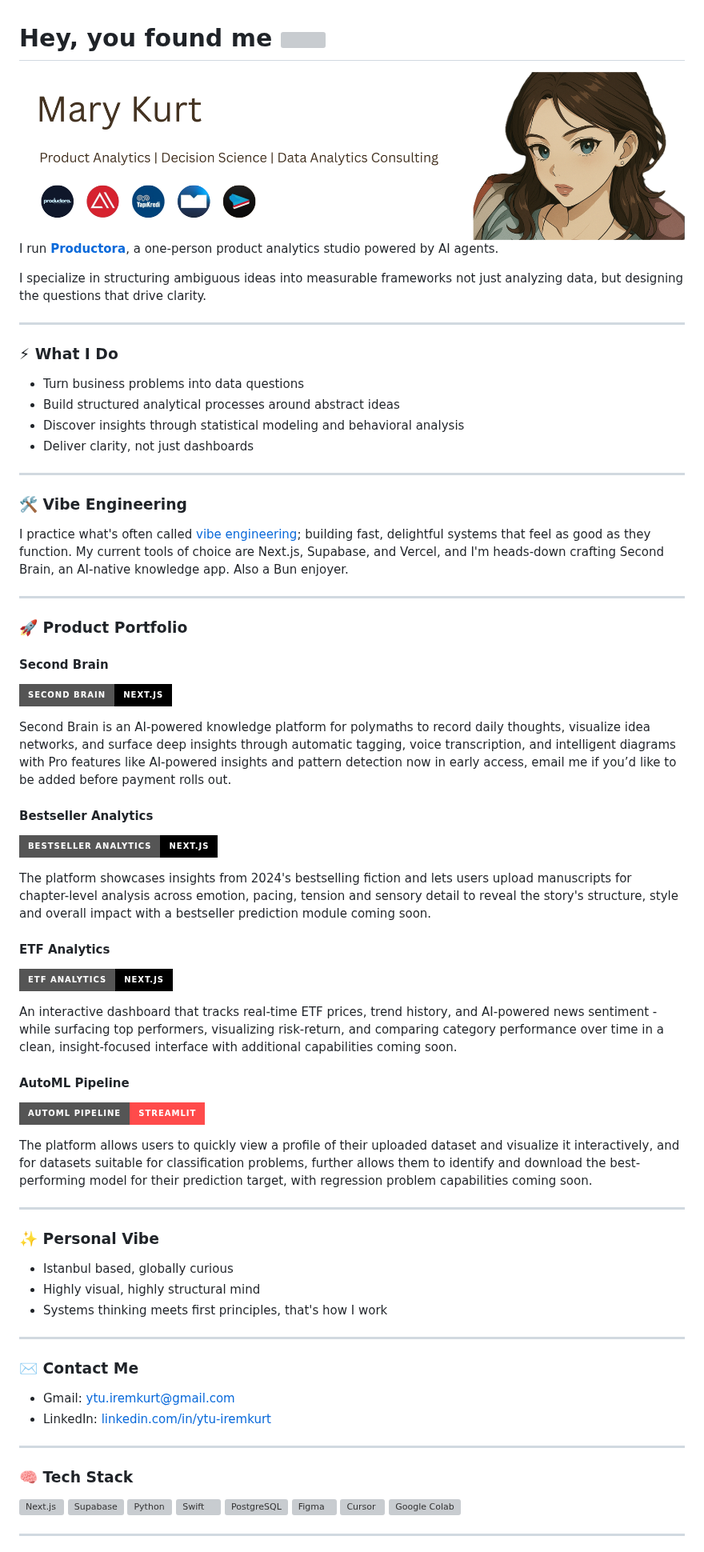
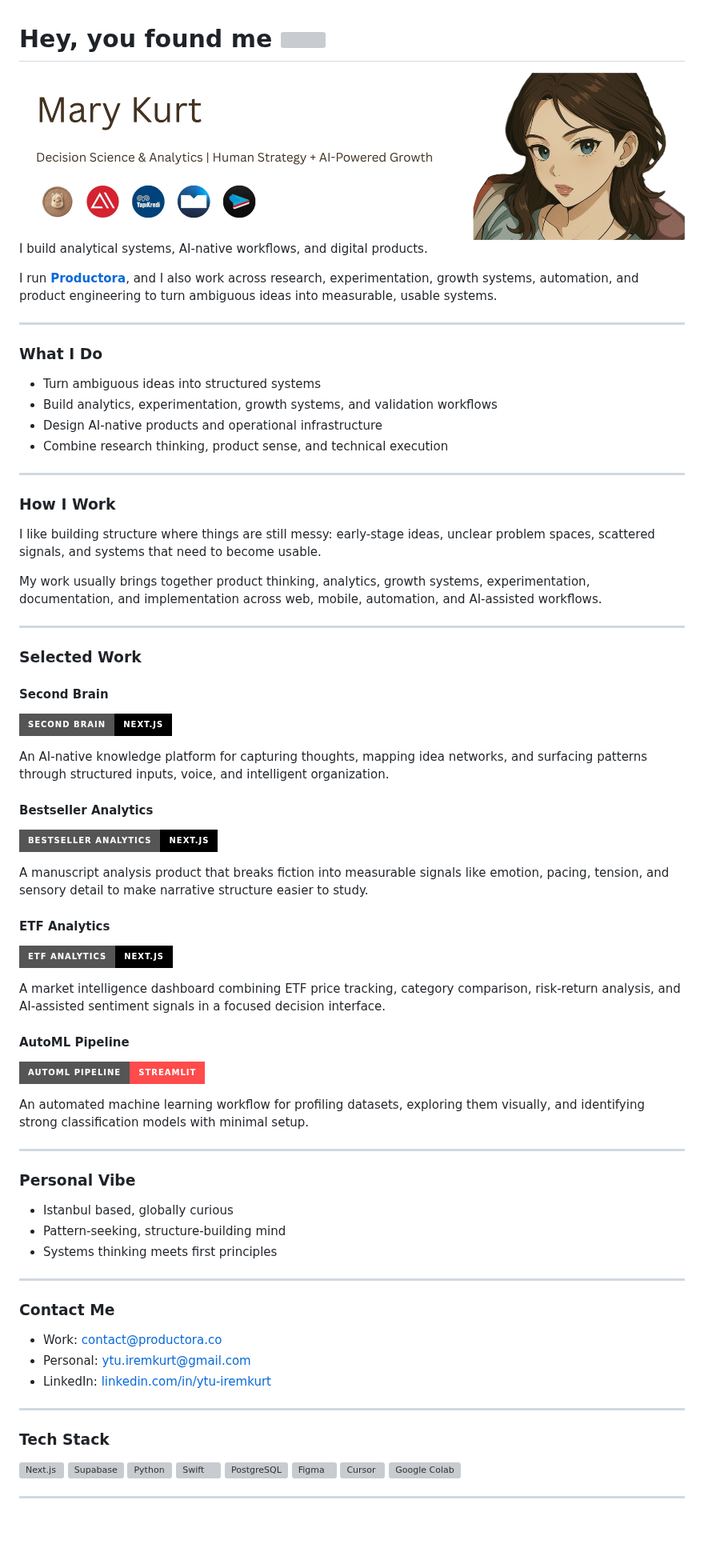
Before and after one commit to violettance/violettance, a Markdown page: README.md, the part around one of its changes. Shown at 80% size. Rendered like a GitHub page; pictures changed too: avatar.png; badges without logos; blank space fills up the shorter version; grey boxes are pictures that could not be loaded.

Commit message:
Docs: Update professional bio, project descriptions, and contact information in README

```diff
--- a/README.md
+++ b/README.md
@@ -3,67 +3,70 @@ Hey, you found me ![](https://user-images.githubusercontent.com/18350557/1763097
 
 <img src="avatar.png" alt="Mary Kurt" width="100%" />
 
-I run [**Productora**](https://www.productora.co/), a one-person product analytics studio powered by AI agents.
+I build analytical systems, AI-native workflows, and digital products.
 
-I specialize in structuring ambiguous ideas into measurable frameworks not just analyzing data, but designing the questions that drive clarity.
+I run [**Productora**](https://www.productora.co/), and I also work across research, experimentation, growth systems, automation, and product engineering to turn ambiguous ideas into measurable, usable systems.
 
 ---
 
-### ⚡ What I Do
+### What I Do
 
-* Turn business problems into data questions
-* Build structured analytical processes around abstract ideas
-* Discover insights through statistical modeling and behavioral analysis
-* Deliver clarity, not just dashboards
+* Turn ambiguous ideas into structured systems
+* Build analytics, experimentation, growth systems, and validation workflows
+* Design AI-native products and operational infrastructure
+* Combine research thinking, product sense, and technical execution
 
 ---
 
-### 🛠️ Vibe Engineering
+### How I Work
 
- I practice what's often called [vibe engineering](https://www.productora.co/blog/vibe-coding-to-engineering); building fast, delightful systems that feel as good as they function. My current tools of choice are Next.js, Supabase, and Vercel, and I'm heads-down crafting Second Brain, an AI-native knowledge app. Also a Bun enjoyer.
+I like building structure where things are still messy: early-stage ideas, unclear problem spaces, scattered signals, and systems that need to become usable.
+
+My work usually brings together product thinking, analytics, growth systems, experimentation, documentation, and implementation across web, mobile, automation, and AI-assisted workflows.
 
 ---
 
-### 🚀 Product Portfolio
+### Selected Work
 
 #### Second Brain
 [![Second Brain](https://img.shields.io/badge/Second%20Brain-Next.js-black?style=for-the-badge&logo=next.js&logoColor=white)](https://second-brain-pkm.vercel.app/dashboard)
 
-Second Brain is an AI-powered knowledge platform for polymaths to record daily thoughts, visualize idea networks, and surface deep insights through automatic tagging, voice transcription, and intelligent diagrams with Pro features like AI-powered insights and pattern detection now in early access, email me if you’d like to be added before payment rolls out.
+An AI-native knowledge platform for capturing thoughts, mapping idea networks, and surfacing patterns through structured inputs, voice, and intelligent organization.
 
 #### Bestseller Analytics
 [![Bestseller Analytics](https://img.shields.io/badge/Bestseller%20Analytics-Next.js-black?style=for-the-badge&logo=next.js&logoColor=white)](https://bestseller-anatomy.vercel.app/)
 
-The platform showcases insights from 2024's bestselling fiction and lets users upload manuscripts for chapter-level analysis across emotion, pacing, tension and sensory detail to reveal the story's structure, style and overall impact with a bestseller prediction module coming soon.
+A manuscript analysis product that breaks fiction into measurable signals like emotion, pacing, tension, and sensory detail to make narrative structure easier to study.
 
 #### ETF Analytics
 [![ETF Analytics](https://img.shields.io/badge/ETF%20Analytics-Next.js-black?style=for-the-badge&logo=next.js&logoColor=white)](https://v0-data-dashboard-design-iota.vercel.app/)
 
-An interactive dashboard that tracks real-time ETF prices, trend history, and AI-powered news sentiment - while surfacing top performers, visualizing risk-return, and comparing category performance over time in a clean, insight-focused interface with additional capabilities coming soon.
+A market intelligence dashboard combining ETF price tracking, category comparison, risk-return analysis, and AI-assisted sentiment signals in a focused decision interface.
 
 #### AutoML Pipeline
 [![AutoML Pipeline](https://img.shields.io/badge/AutoML%20Pipeline-Streamlit-FF4B4B?style=for-the-badge&logo=streamlit&logoColor=white)](https://insighter.streamlit.app/)
 
-The platform allows users to quickly view a profile of their uploaded dataset and visualize it interactively, and for datasets suitable for classification problems, further allows them to identify and download the best-performing model for their prediction target, with regression problem capabilities coming soon.
+An automated machine learning workflow for profiling datasets, exploring them visually, and identifying strong classification models with minimal setup.
 
 ---
 
-### ✨ Personal Vibe
+### Personal Vibe
 
 * Istanbul based, globally curious
-* Highly visual, highly structural mind
-* Systems thinking meets first principles, that's how I work
+* Pattern-seeking, structure-building mind
+* Systems thinking meets first principles
 
 ---
 
-### ✉️ Contact Me
+### Contact Me
 
-* Gmail: [ytu.iremkurt@gmail.com](mailto:ytu.iremkurt@gmail.com)
+* Work: [contact@productora.co](mailto:contact@productora.co)
+* Personal: [ytu.iremkurt@gmail.com](mailto:ytu.iremkurt@gmail.com)
 * LinkedIn: [linkedin.com/in/ytu-iremkurt](https://www.linkedin.com/in/ytu-iremkurt/)
 
 ---
 
-### 🧠 Tech Stack
+### Tech Stack
 
 <p align="left">
 <a href="https://nextjs.org/" target="_blank" rel="noreferrer"><img src="https://raw.githubusercontent.com/danielcranney/readme-generator/main/public/icons/skills/nextjs-dark.svg" width="36" height="36" alt="Next.js" /></a>
```
Also changed, not shown: other parts of README.md (+1 -1 lines).
